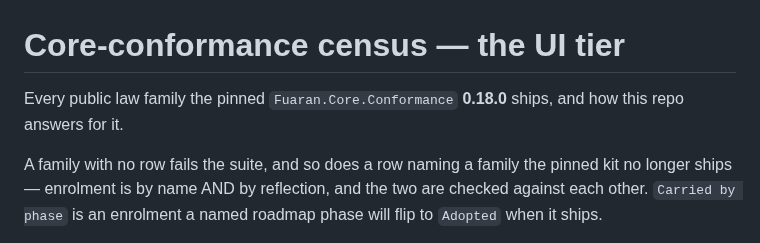
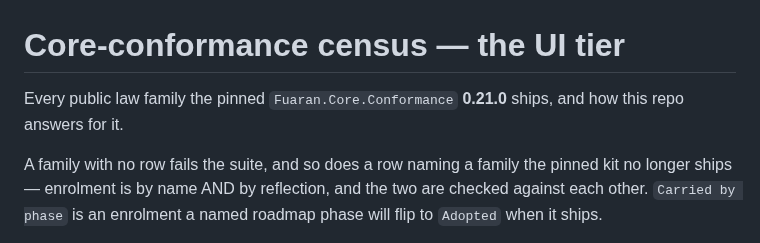
Before and after one commit to fuaran-ui/fuaran-dotnet, a Markdown page: docs/core-conformance.md, the part around the change. Rendered like a GitHub page.

Commit message:
fix(core-raise): regenerate the core-conformance census for the raised pin
The census names the pinned `Fuaran.Core.Conformance` version in its preamble
and the suite fails when the committed copy has drifted, so the raise moves it
0.18.0 -> 0.21.0. Regenerated by the suite in place; the family roster is
byte-identical (51 families, 40 adopted, 10 not used, 1 sibling host), which is
0.19.0's narrowing behaving as documented — it deliberately left every
census-enrolled `*Laws` entry point public.

```diff
--- a/docs/core-conformance.md
+++ b/docs/core-conformance.md
@@ -3,7 +3,7 @@
 <!-- GENERATED by src/Fuaran.UI.Tests/CoreConformanceCensus.fs. Do not hand-edit: the
      suite regenerates this file and fails when the committed copy has drifted. -->
 
-Every public law family the pinned `Fuaran.Core.Conformance` **0.18.0** ships, and how this repo answers for it.
+Every public law family the pinned `Fuaran.Core.Conformance` **0.21.0** ships, and how this repo answers for it.
 
 A family with no row fails the suite, and so does a row naming a family the pinned kit no
 longer ships — enrolment is by name AND by reflection, and the two are checked against
```
